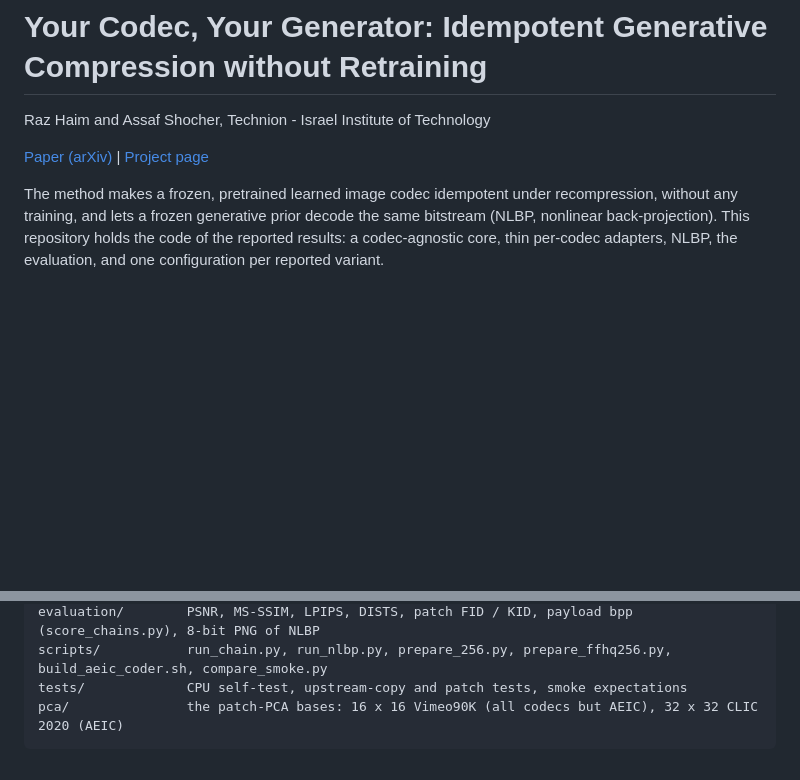
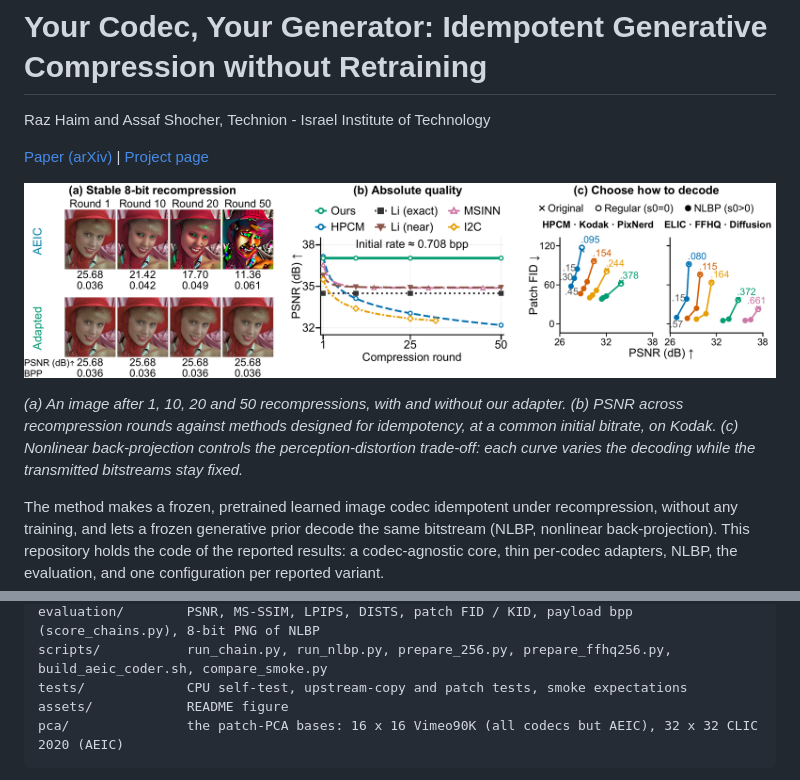
Before and after one commit to Assaf-Shocher-Lab/Your-Codec-Your-Generator, a Markdown page: README.md, 2 parts joined by grey strips. Rendered like a GitHub page; pictures changed too: assets/teaser.png (added); blank space fills up the shorter version.

Commit message:
README: teaser figure

````diff
--- a/README.md
+++ b/README.md
@@ -3,6 +3,13 @@
 Raz Haim and Assaf Shocher, Technion - Israel Institute of Technology
 
 [Paper (arXiv)](https://arxiv.org/abs/2611.31520) | [Project page](https://assafshocher.github.io/your-codec/)
+
+![Recompression with and without the adapter, PSNR over rounds, and NLBP decoders of the same bitstream](assets/teaser.png)
+
+*(a) An image after 1, 10, 20 and 50 recompressions, with and without our adapter. (b) PSNR across recompression
+rounds against methods designed for idempotency, at a common initial bitrate, on Kodak. (c) Nonlinear back-projection
+controls the perception-distortion trade-off: each curve varies the decoding while the transmitted bitstreams stay
+fixed.*
 
 The method makes a frozen, pretrained learned image codec idempotent under recompression, without any training, and
 lets a frozen generative prior decode the same bitstream (NLBP, nonlinear back-projection). This repository holds the
@@ -74,6 +81,7 @@ configs/           one yaml per reported variant
 evaluation/        PSNR, MS-SSIM, LPIPS, DISTS, patch FID / KID, payload bpp (score_chains.py), 8-bit PNG of NLBP
 scripts/           run_chain.py, run_nlbp.py, prepare_256.py, prepare_ffhq256.py, build_aeic_coder.sh, compare_smoke.py
 tests/             CPU self-test, upstream-copy and patch tests, smoke expectations
+assets/            README figure
 pca/               the patch-PCA bases: 16 x 16 Vimeo90K (all codecs but AEIC), 32 x 32 CLIC 2020 (AEIC)
 ```
 
````
